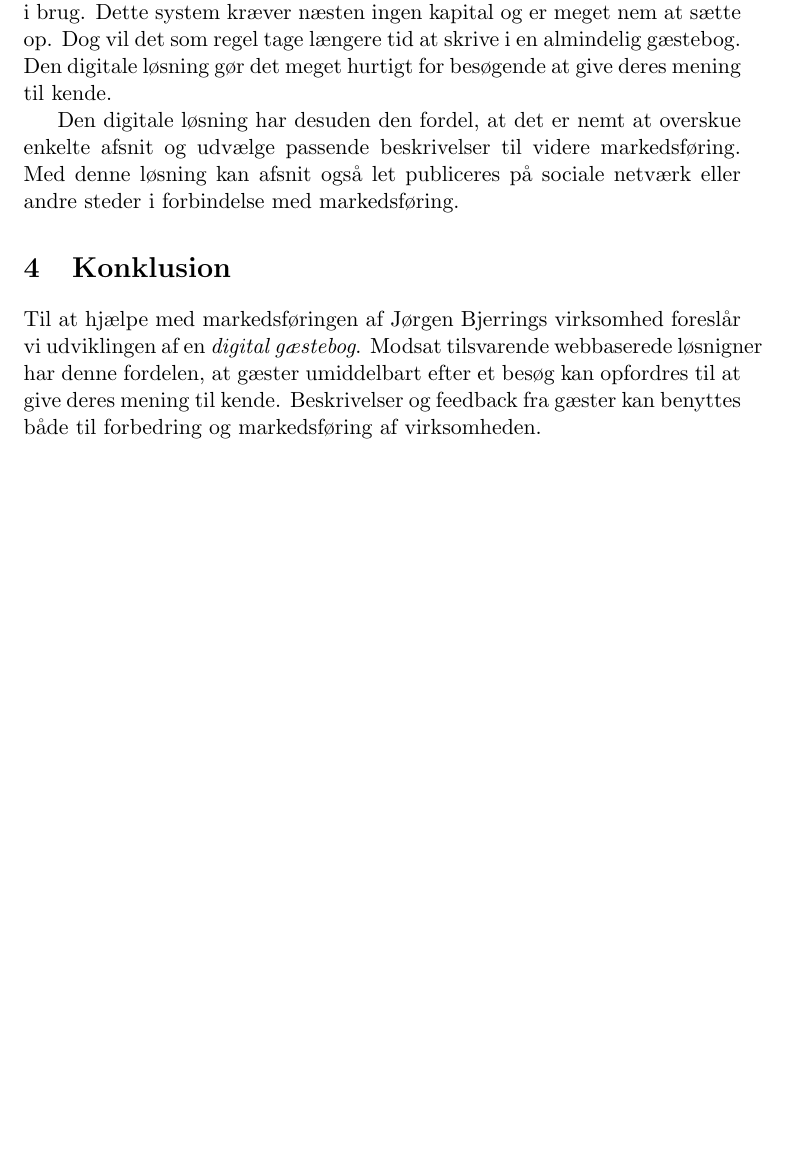
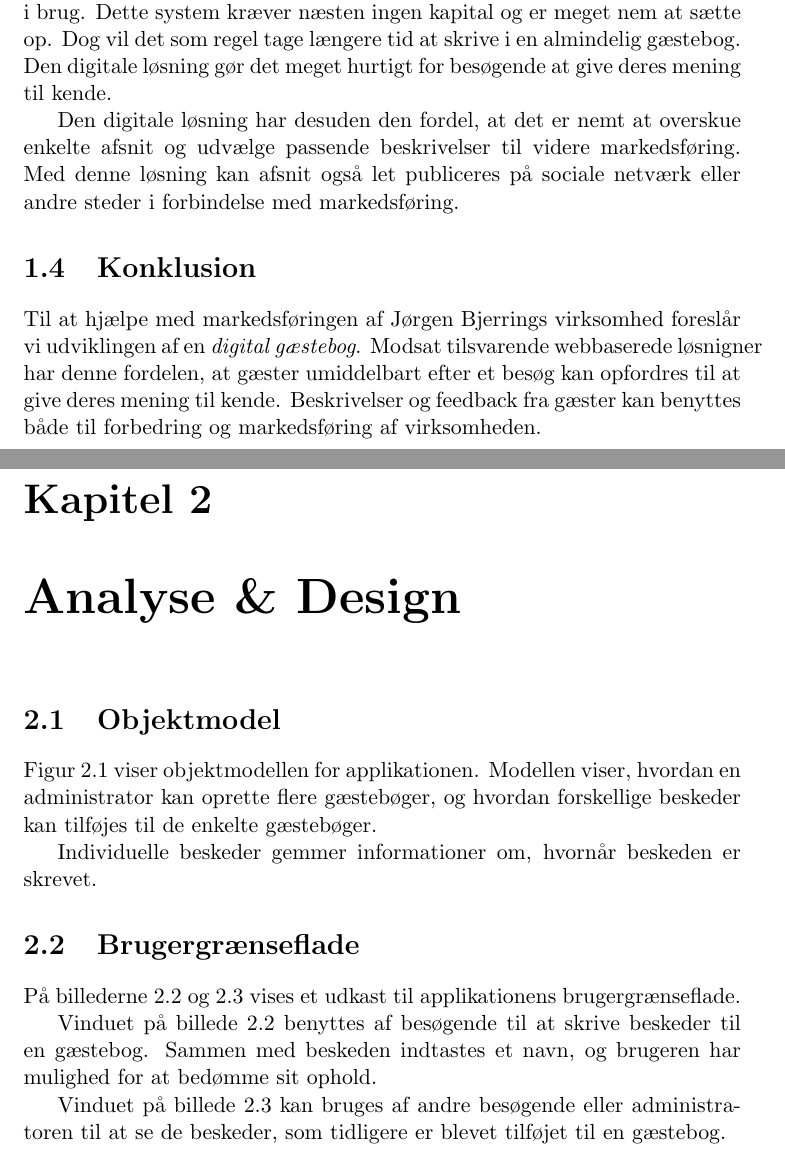
Before and after one commit to SigurdSuhm/eal-guestbook, a LaTeX document (reports/bussiness-case/master.tex, which reads reports/bussiness-case/brugergraenseflade.tex, reports/bussiness-case/objekt-model.tex): part of page 2 of 2 before the commit and two parts of pages 4 and 5 of 7 after it, the two joined at a grey line, cut so that both start at the same text, the shorter picture padded with empty space. The pictures show the PDF file reports/bussiness-case/master.pdf that the author committed with the source; the source files are stored in an older character set and shown here as Unicode.

Commit message:
First Report Final

```diff
--- /dev/null
+++ b/reports/bussiness-case/brugergraenseflade.tex
@@ -0,0 +1,15 @@
+\section{Brugergrænseflade}
+
+På billederne \ref{write-message} og \ref{view-message} vises et udkast til applikationens brugergrænseflade.
+
+Vinduet på billede \ref{write-message} benyttes af besøgende til at skrive beskeder til en gæstebog. Sammen med beskeden indtastes et navn, og brugeren har mulighed for at bedømme sit ophold.
+
+Vinduet på billede \ref{view-message} kan bruges af andre besøgende eller administratoren til at se de beskeder, som tidligere er blevet tilføjet til en gæstebog.
+
+\begin{figure}
+\includegraphics[width=\linewidth]{../Skriv_Besked}
+\caption{Vinduet til at skrive en besked}
+\label{write-message}
+\end{figure}
+
+\begin{figure}
--- /dev/null
+++ b/reports/bussiness-case/objekt-model.tex
@@ -0,0 +1,8 @@
+\section{Objektmodel}
+
+Figur \ref{object-model} viser objektmodellen for applikationen. Modellen viser, hvordan en administrator kan oprette flere gæstebøger, og hvordan forskellige beskeder kan tilføjes til de enkelte gæstebøger.
+
+Individuelle beskeder gemmer informationer om, hvornår beskeden er skrevet.
+
+\begin{figure}
+\includegraphics[width=\linewidth]{../Objektmodel}
```
Also changed, not shown: reports/bussiness-case/master.tex (+13 -1 lines), reports/Se_Beskeder.png, reports/Skriv_Besked.png, reports/bussiness-case/master.pdf, reports/bussiness-case/brugergraenseflade.tex (4 more changed lines), reports/bussiness-case/objekt-model.tex (3 more changed lines), 2 other files.
